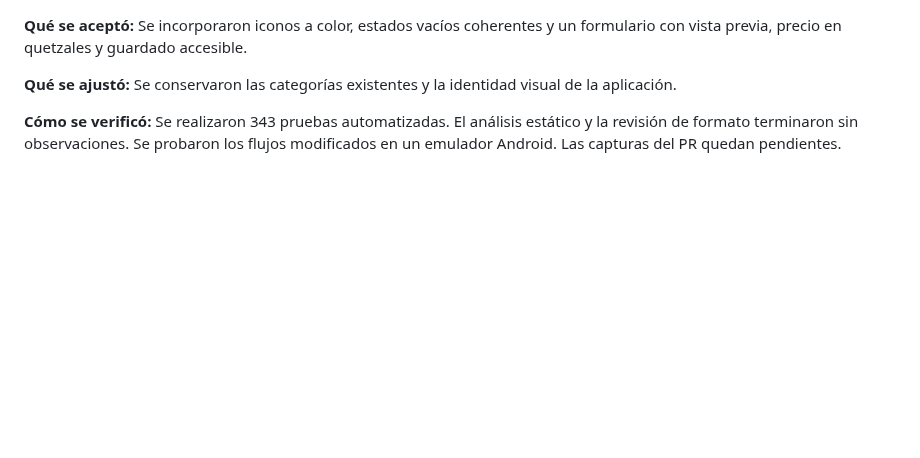
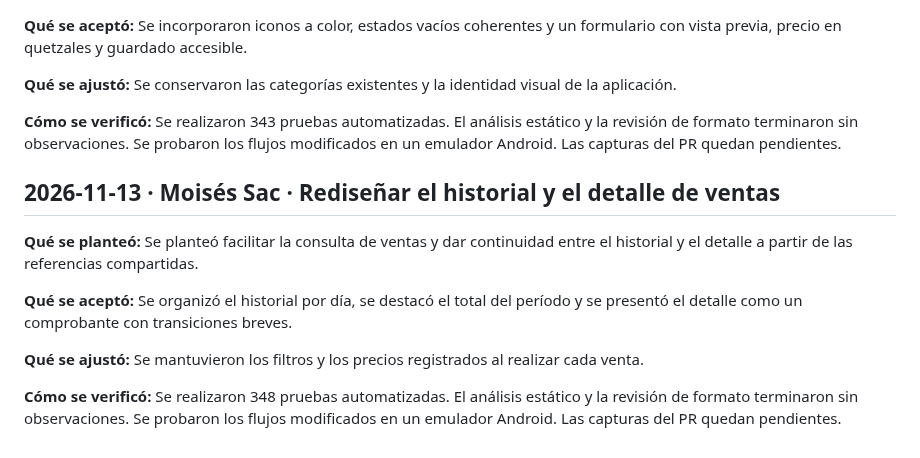
Before and after one commit to MoyseSac/pdm2026d-equipo-01-cabal, a Markdown page: docs/bitacora-ia.md, the part around the change. GitHub-like rendering; blank space fills up the shorter version.

Commit message:
docs: registrar planteamiento y validación de historial-ventas-animado

```diff
--- a/docs/bitacora-ia.md
+++ b/docs/bitacora-ia.md
@@ -375,3 +375,13 @@ Las pruebas automatizadas detectaron desbordamientos con texto ampliado en la ho
 **Qué se ajustó:** Se conservaron las categorías existentes y la identidad visual de la aplicación.
 
 **Cómo se verificó:** Se realizaron 343 pruebas automatizadas. El análisis estático y la revisión de formato terminaron sin observaciones. Se probaron los flujos modificados en un emulador Android. Las capturas del PR quedan pendientes.
+
+## 2026-11-13 · Moisés Sac · Rediseñar el historial y el detalle de ventas
+
+**Qué se planteó:** Se planteó facilitar la consulta de ventas y dar continuidad entre el historial y el detalle a partir de las referencias compartidas.
+
+**Qué se aceptó:** Se organizó el historial por día, se destacó el total del período y se presentó el detalle como un comprobante con transiciones breves.
+
+**Qué se ajustó:** Se mantuvieron los filtros y los precios registrados al realizar cada venta.
+
+**Cómo se verificó:** Se realizaron 348 pruebas automatizadas. El análisis estático y la revisión de formato terminaron sin observaciones. Se probaron los flujos modificados en un emulador Android. Las capturas del PR quedan pendientes.
```
